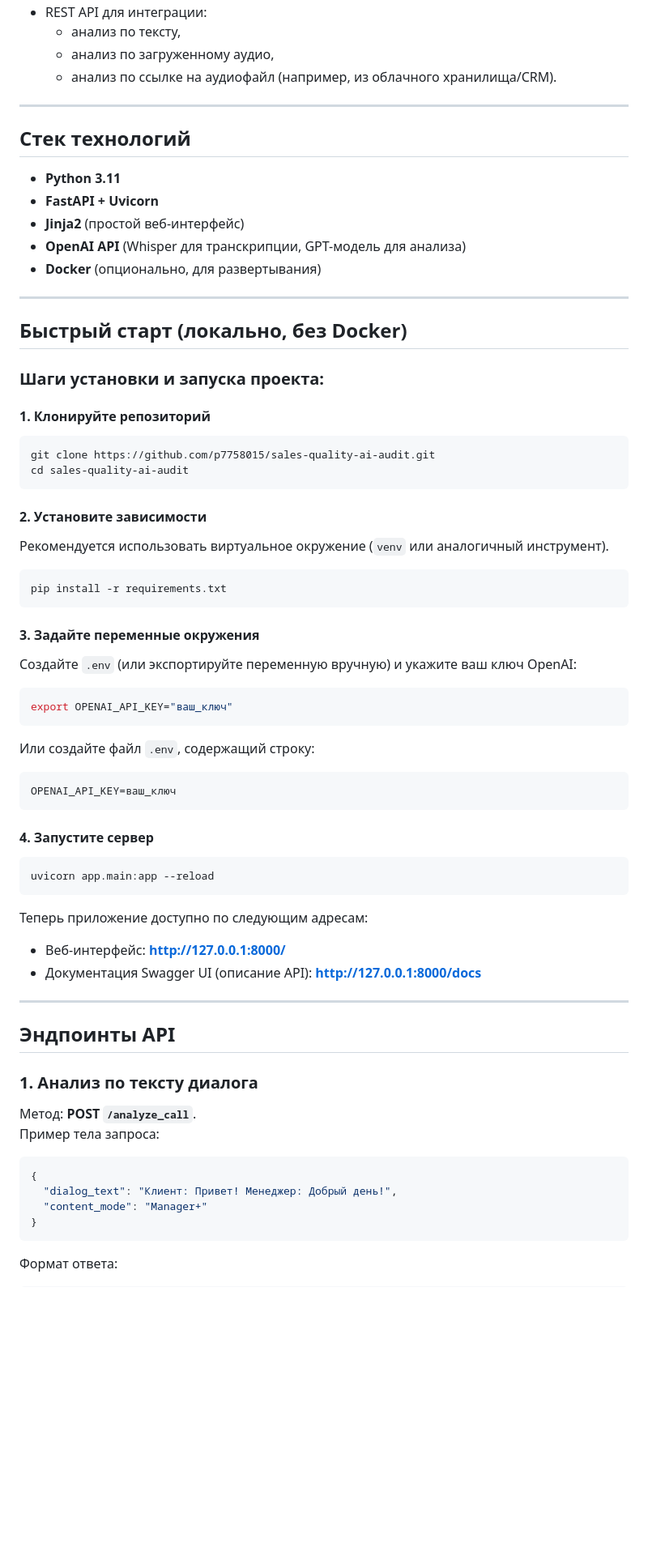
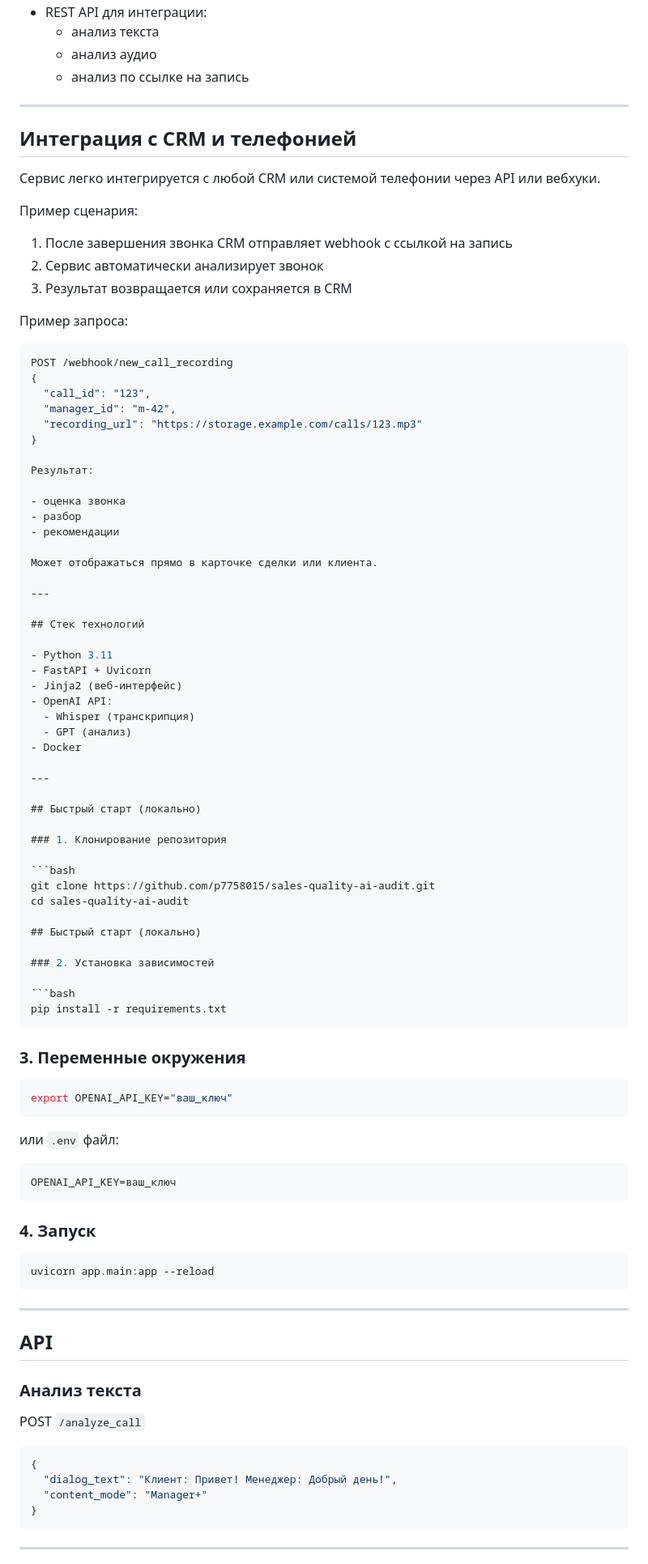
Before and after one commit to p7758015/sales-quality-ai-audit, a Markdown page: README.md, the part around one of its changes. Shown at 81% size. GitHub-like rendering; blank space fills up the shorter version.

````diff
--- a/README.md
+++ b/README.md
@@ -18,71 +68,93 @@
 - REST API для интеграции:
-  * анализ по тексту,
-  * анализ по загруженному аудио,
-  * анализ по ссылке на аудиофайл (например, из облачного хранилища/CRM).
+  - анализ текста
+  - анализ аудио
+  - анализ по ссылке на запись
+
+---
+
+## Интеграция с CRM и телефонией
+
+Сервис легко интегрируется с любой CRM или системой телефонии через API или вебхуки.
+
+Пример сценария:
+
+1. После завершения звонка CRM отправляет webhook с ссылкой на запись
+2. Сервис автоматически анализирует звонок
+3. Результат возвращается или сохраняется в CRM
+
+Пример запроса:
+
+```json
+POST /webhook/new_call_recording
+{
+  "call_id": "123",
+  "manager_id": "m-42",
+  "recording_url": "https://storage.example.com/calls/123.mp3"
+}
+
+Результат:
+
+- оценка звонка
+- разбор
+- рекомендации
+
+Может отображаться прямо в карточке сделки или клиента.
 
 ---
 
 ## Стек технологий
 
-- **Python 3.11**
-- **FastAPI + Uvicorn**
-- **Jinja2** (простой веб-интерфейс)
-- **OpenAI API** (Whisper для транскрипции, GPT-модель для анализа)
-- **Docker** (опционально, для развертывания)
+- Python 3.11
+- FastAPI + Uvicorn
+- Jinja2 (веб-интерфейс)
+- OpenAI API:
+  - Whisper (транскрипция)
+  - GPT (анализ)
+- Docker
 
 ---
 
-## Быстрый старт (локально, без Docker)
+## Быстрый старт (локально)
 
-### Шаги установки и запуска проекта:
-
-#### 1. Клонируйте репозиторий
+### 1. Клонирование репозитория
 
 ```bash
 git clone https://github.com/p7758015/sales-quality-ai-audit.git
 cd sales-quality-ai-audit
-```
 
-#### 2. Установите зависимости
+## Быстрый старт (локально)
 
-Рекомендуется использовать виртуальное окружение (`venv` или аналогичный инструмент).
+### 2. Установка зависимостей
 
 ```bash
 pip install -r requirements.txt
 ```
 
-#### 3. Задайте переменные окружения
-
-Создайте `.env` (или экспортируйте переменную вручную) и укажите ваш ключ OpenAI:
+### 3. Переменные окружения
 
 ```bash
 export OPENAI_API_KEY="ваш_ключ"
 ```
-Или создайте файл `.env`, содержащий строку:
+
+или `.env` файл:
 
 ```
 OPENAI_API_KEY=ваш_ключ
 ```
 
-#### 4. Запустите сервер
+### 4. Запуск
 
 ```bash
 uvicorn app.main:app --reload
 ```
 
-Теперь приложение доступно по следующим адресам:
-
-- Веб-интерфейс: **http://127.0.0.1:8000/**
-- Документация Swagger UI (описание API): **http://127.0.0.1:8000/docs**
-
 ---
 
-## Эндпоинты API
+## API
 
-### 1. Анализ по тексту диалога
+### Анализ текста
 
-Метод: **POST `/analyze_call`**.
-Пример тела запроса:
+POST `/analyze_call`
 
 ```json
 {
@@ -91,5 +163,5 @@ uvicorn app.main:app --reload
 }
 ```
 
-Формат ответа:
+---
 
````
Also changed, not shown: other parts of README.md (+99 -106 lines).
